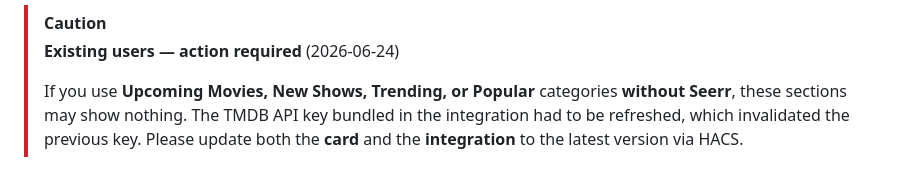
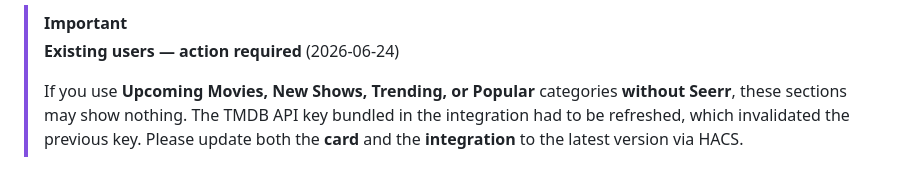
Before and after one commit to martinargalas/ha-arr-stack-card, a Markdown page: README.md, the part around the change. Drawn GitHub-style.

Commit message:
docs: change alert type to IMPORTANT

```diff
--- a/README.md
+++ b/README.md
@@ -1,4 +1,4 @@
-> [!CAUTION]
+> [!IMPORTANT]
 > **Existing users — action required** (2026-06-24)
 >
 > If you use **Upcoming Movies, New Shows, Trending, or Popular** categories **without Seerr**, these sections may show nothing. The TMDB API key bundled in the integration had to be refreshed, which invalidated the previous key. Please update both the **card** and the **integration** to the latest version via HACS.
```
